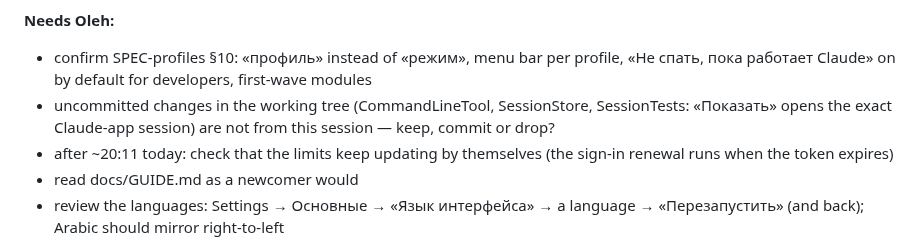
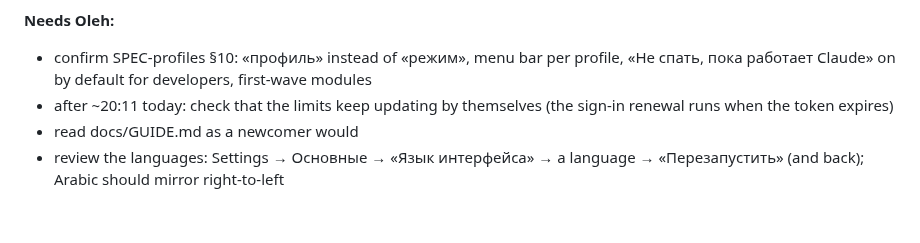
Before and after one commit to OlehDemishev/AIHubBar, a Markdown page: docs/STATUS.md, the part around the change. Rendered like a GitHub page; blank space fills up the shorter version.

Commit message:
Drop answered question from STATUS header
Co-Authored-By: Claude Opus 5.5 <noreply@anthropic.com>

```diff
--- a/docs/STATUS.md
+++ b/docs/STATUS.md
@@ -17,7 +17,6 @@
 
 **Needs Oleh:**
 - confirm SPEC-profiles §10: «профиль» instead of «режим», menu bar per profile, «Не спать, пока работает Claude» on by default for developers, first-wave modules
-- uncommitted changes in the working tree (CommandLineTool, SessionStore, SessionTests: «Показать» opens the exact Claude-app session) are not from this session — keep, commit or drop?
 - after ~20:11 today: check that the limits keep updating by themselves (the sign-in renewal runs when the token expires)
 - read docs/GUIDE.md as a newcomer would
 - review the languages: Settings → Основные → «Язык интерфейса» → a language → «Перезапустить» (and back); Arabic should mirror right-to-left
```
